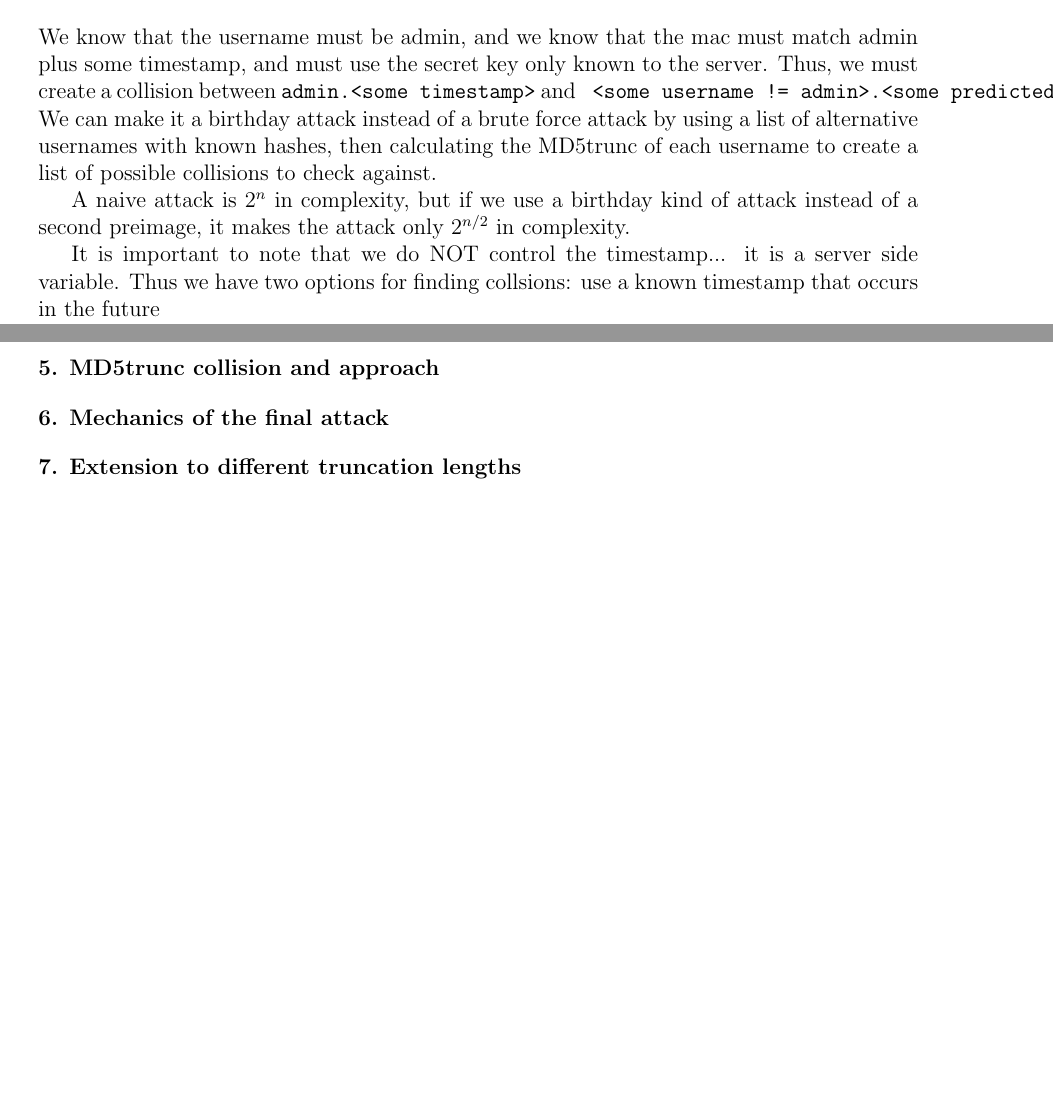
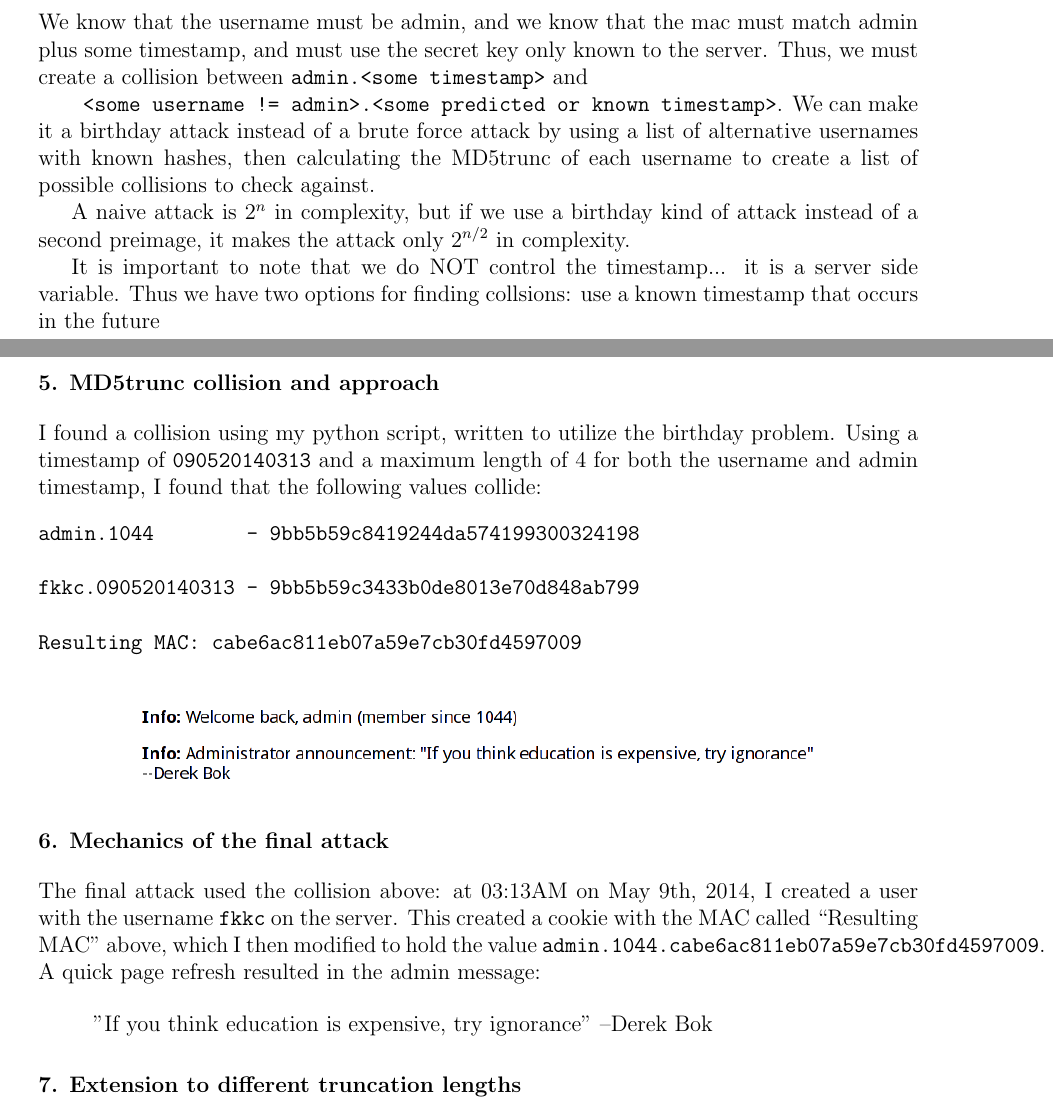
Before and after one commit to nixxx136/ece478, a LaTeX document (4/baylesj_hw4.tex): two parts of pages 1 and 2 of 2, joined at a grey line, cut so that both start at the same text, the shorter picture padded with empty space. Compiled offline with pdfLaTeX.

Commit message:
Got results for size 4!

```diff
--- a/4/baylesj_hw4.tex
+++ b/4/baylesj_hw4.tex
@@ -133,9 +134,35 @@ instead of a second preimage, it makes the attack only $2^{n/2}$ in complexity.
 It is important to note that we do NOT control the timestamp... it is a server
 side variable. Thus we have two options for finding collsions: use a known
 timestamp that occurs in the future
+
 \section*{5. MD5trunc collision and approach}
+I found a collision using my python script, written to utilize the birthday
+problem. Using a timestamp of \verb~090520140313~ and a maximum length of 4
+for both the username and admin timestamp, I found that the following
+values collide:
+\begin{verbatim}
+admin.1044        - 9bb5b59c8419244da574199300324198
+
+fkkc.090520140313 - 9bb5b59c3433b0de8013e70d848ab799
+
+Resulting MAC: cabe6ac811eb07a59e7cb30fd4597009
+\end{verbatim}
+
+\begin{figure}[H]
+\centering
+\includegraphics[width=5in]{admin4.png}
+\end{figure}
 
 \section*{6. Mechanics of the final attack}
+The final attack used the collision above: at 03:13AM on May 9th, 2014, I created
+a user with the username \verb~fkkc~ on the server. This created a cookie
+with the MAC called ``Resulting MAC'' above, which I then modified to hold
+the value \verb~admin.1044.cabe6ac811eb07a59e7cb30fd4597009~. A quick page
+refresh resulted in the admin message:
+
+\begin{verse}
+"If you think education is expensive, try ignorance" --Derek Bok
+\end{verse}
 
 \section*{7. Extension to different truncation lengths}
 
```
Also changed, not shown: 4/Makefile, 4/admin4.png (added), 4/baylesj_hw4.pdf, 4/baylesj_hw4.tex (5 more changed lines), 5 other files.
